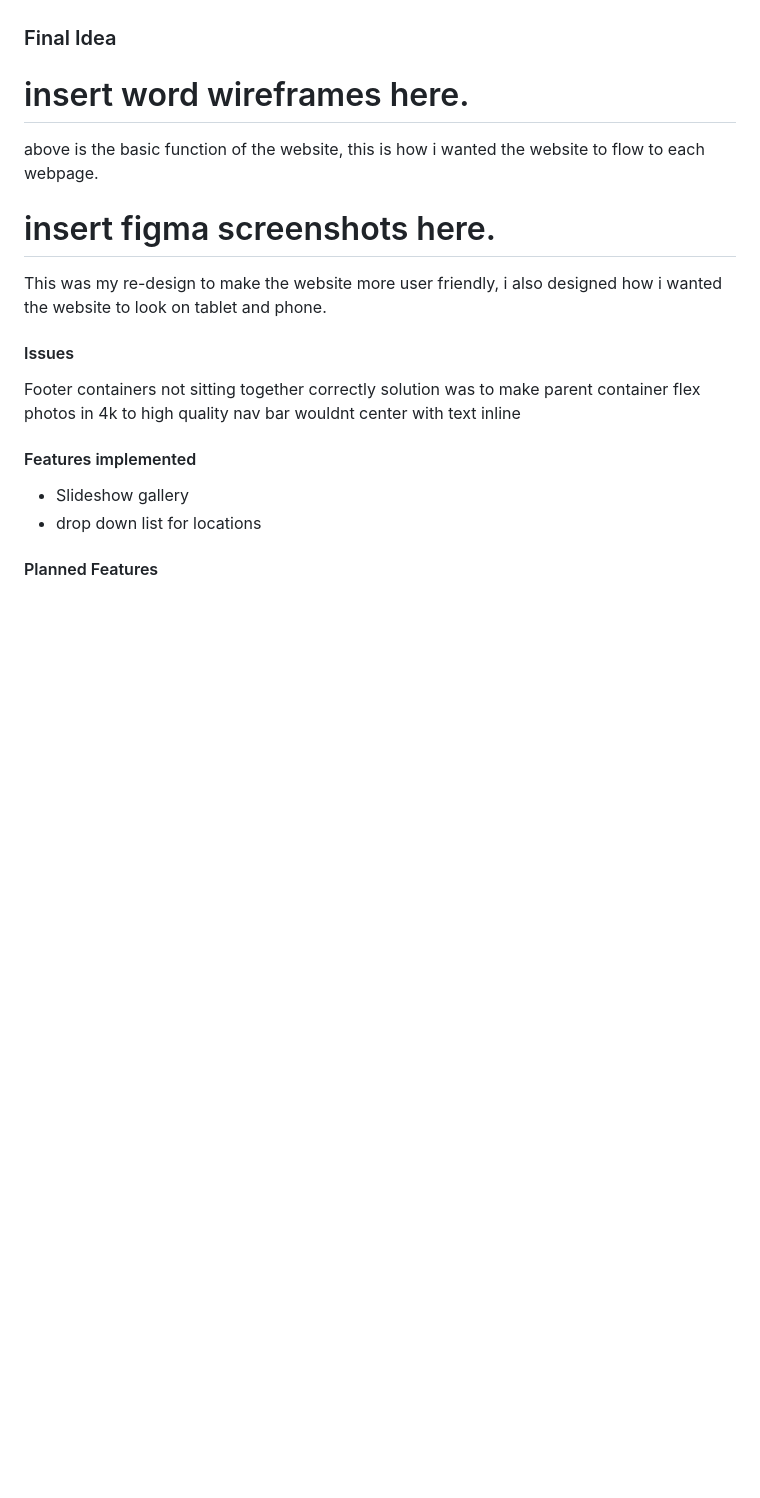
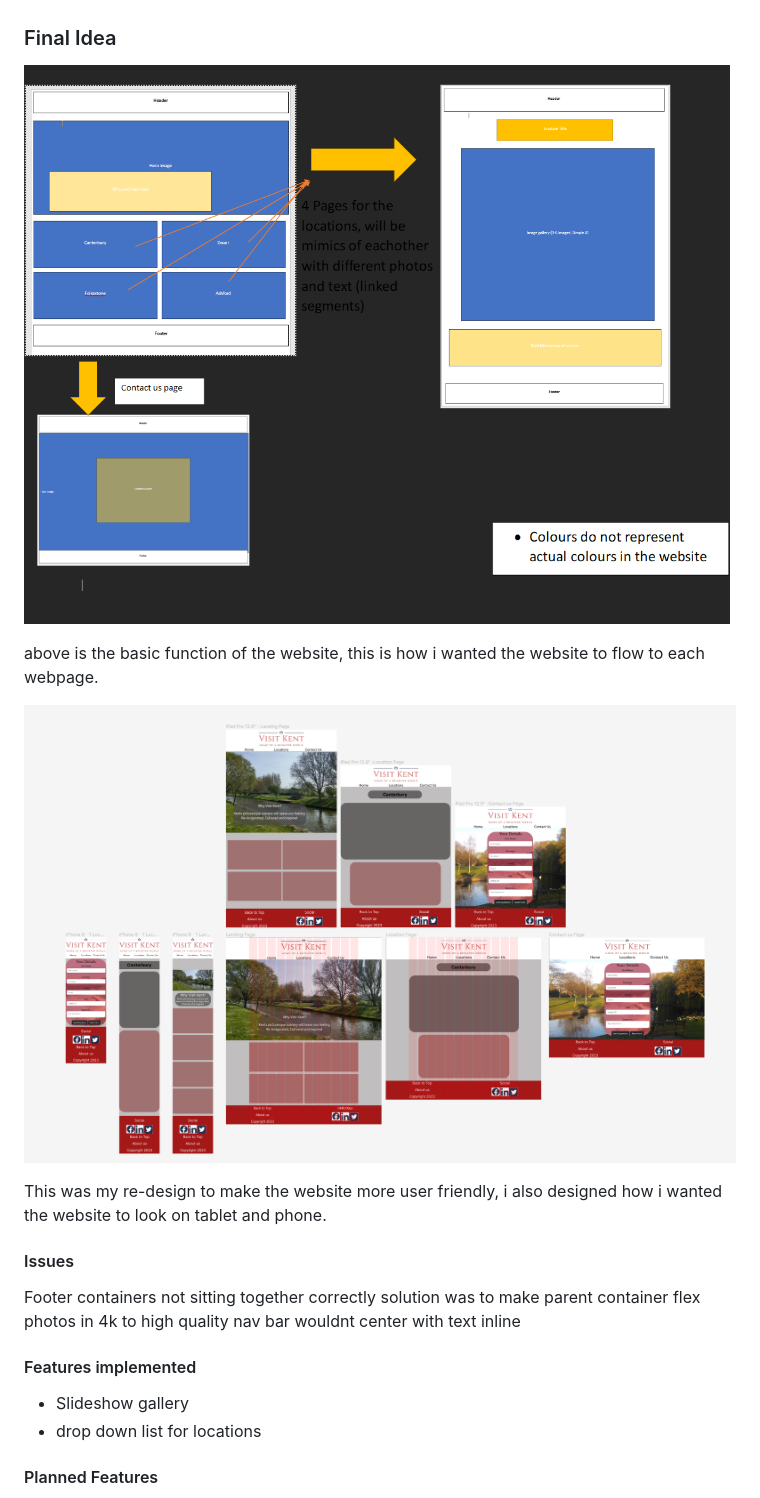
Before and after one commit to Tropicalbunny/MyRepo, a Markdown page: README.md, the part around the change. Drawn GitHub-style; pictures changed too: assets/Readme-assets/Figma.PNG (added), assets/Readme-assets/FlowDiag.PNG (added); blank space fills up the shorter version.

Commit message:
added photos to readme

```diff
--- a/README.md
+++ b/README.md
@@ -55,11 +55,11 @@ My original idea (above) i had started coding, but while developing i decided th
 
 ### Final Idea
 
-# insert word wireframes here.
+![alt text](assets/Readme-assets/FlowDiag.PNG "Flowdiag")
 
 above is the basic function of the website, this is how i wanted the website to flow to each webpage.
 
-# insert figma screenshots here.
+![alt text](assets/Readme-assets/Figma.PNG "Flowdiag")
 
 This was my re-design to make the website more user friendly, i also designed how i wanted the website to look on tablet and phone.
 
```
